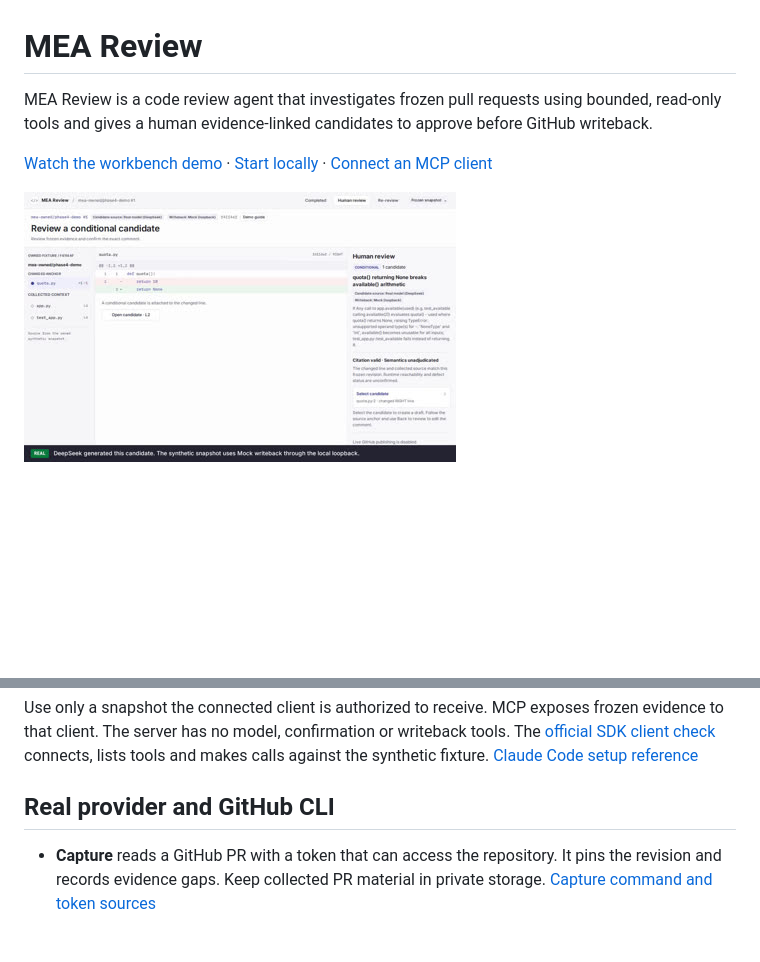
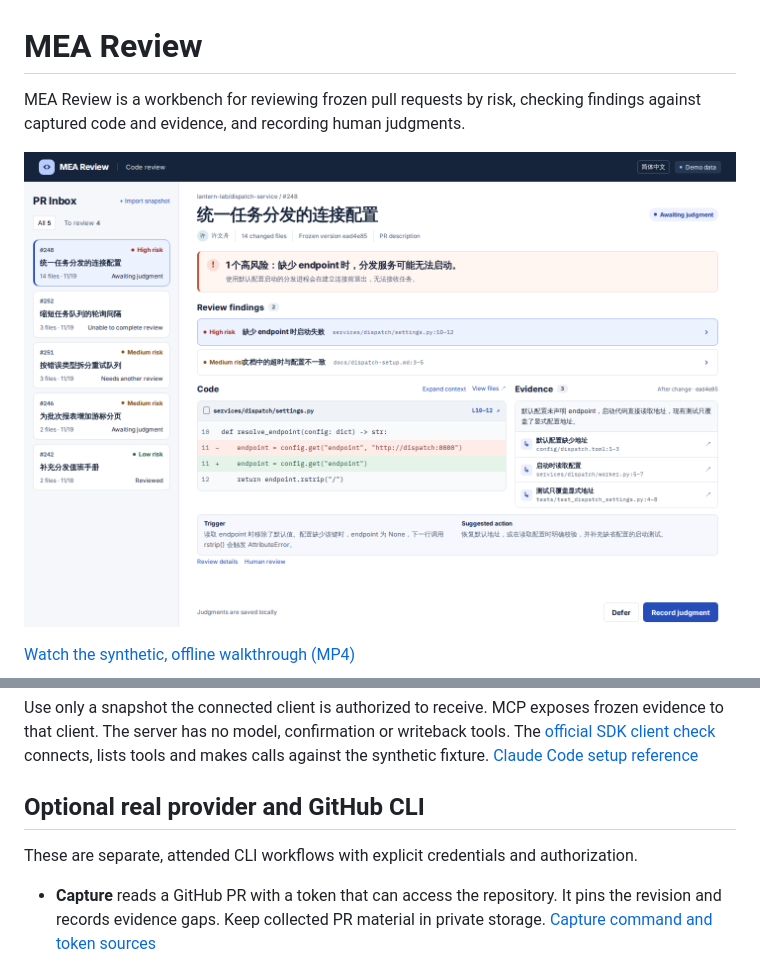
Before and after one commit to a27497/mea-review, a Markdown page: README.md, 2 parts joined by grey strips. GitHub-like rendering; pictures changed too: docs/demo/showcase/risk-inbox.png (added); blank space fills up the shorter version.

```diff
--- a/README.md
+++ b/README.md
@@ -1,8 +1,8 @@
 # MEA Review
 
-MEA Review is a code review agent that investigates frozen pull requests using bounded, read-only tools and gives a human evidence-linked candidates to approve before GitHub writeback.
+MEA Review is a workbench for reviewing frozen pull requests by risk, checking findings against captured code and evidence, and recording human judgments.
 
-[Watch the workbench demo](docs/demo/mea-review.mp4?raw=true) · [Start locally](#start-the-workbench) · [Connect an MCP client](#read-only-mcp)
+[![The risk-first PR Inbox with an open finding, frozen code, and supporting evidence](docs/demo/showcase/risk-inbox.png)](docs/demo/showcase/risk-inbox.png)
 
-[![MEA Review showing the candidate source, writeback mode and frozen diff](docs/demo/preview.jpg)](docs/demo/mea-review.mp4?raw=true)
+[Watch the synthetic, offline walkthrough (MP4)](docs/demo/showcase/walkthrough.mp4?raw=true)
 
@@ -85,7 +78,9 @@ For clients that launch outside the checkout, use the following stdio configurat
 
 Use only a snapshot the connected client is authorized to receive. MCP exposes frozen evidence to that client. The server has no model, confirmation or writeback tools. The [official SDK client check](scripts/mcp-roundtrip.mjs) connects, lists tools and makes calls against the synthetic fixture. [Claude Code setup reference](https://code.claude.com/docs/en/mcp)
 
-## Real provider and GitHub CLI
+## Optional real provider and GitHub CLI
+
+These are separate, attended CLI workflows with explicit credentials and authorization.
 
 - **Capture** reads a GitHub PR with a token that can access the repository. It pins the revision and records evidence gaps. Keep collected PR material in private storage. [Capture command and token sources](docs/OPERATING_GUIDE.md#capture-a-github-pull-request-read-only)
 - **Investigate** with the DeepSeek CLI using an owner-readable key file, a scope binding the input digest, model and tool profile, and a bounded task, request and spend grant. The caller explicitly enables the billed run. [Real provider configuration](docs/OPERATING_GUIDE.md#run-the-controlled-real-deepseek-lane)
```
Also changed, not shown: other parts of README.md (+32 -39 lines), docs/demo/showcase/frozen-diff.png (added), docs/demo/showcase/mobile-diff.png (added), docs/demo/showcase/mobile-review.png (added), docs/demo/showcase/review-stopped.png (added), 2 other files.
